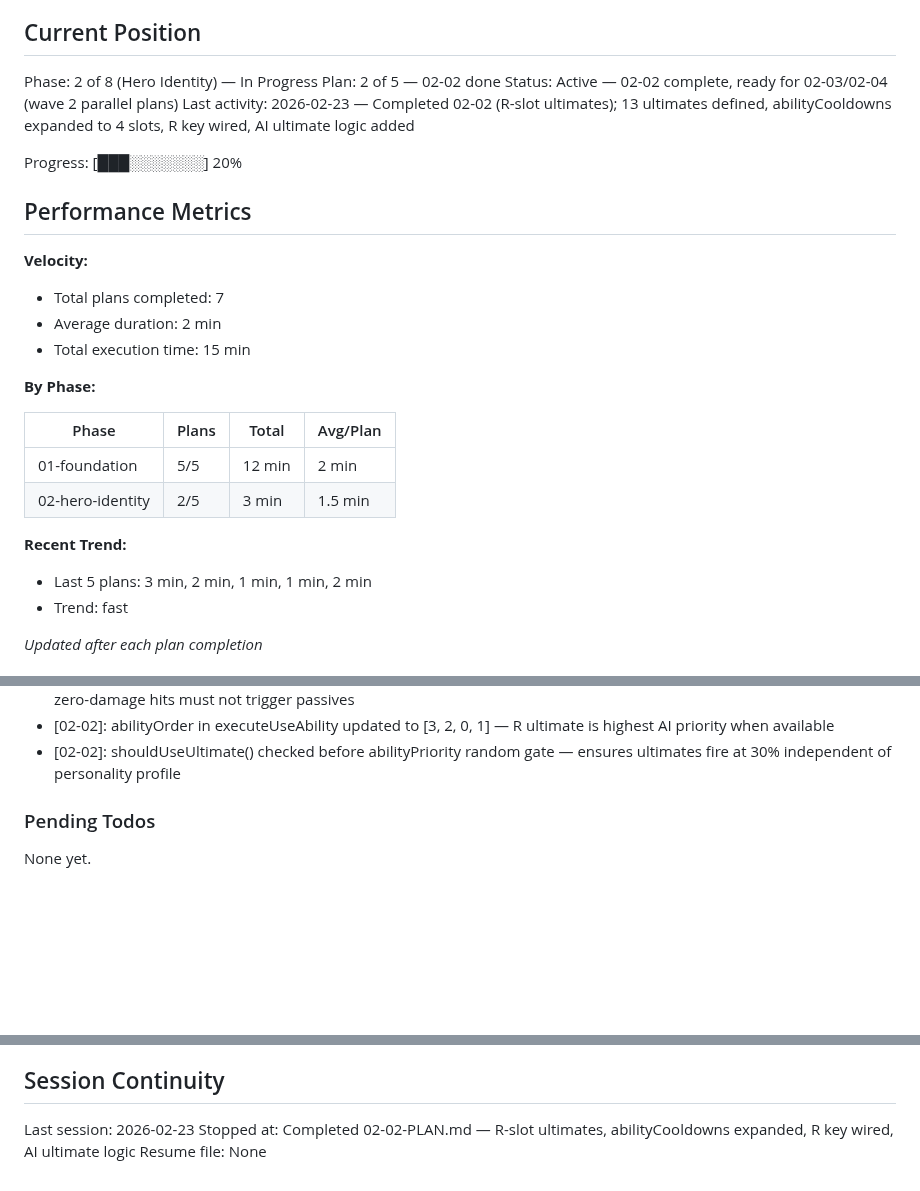
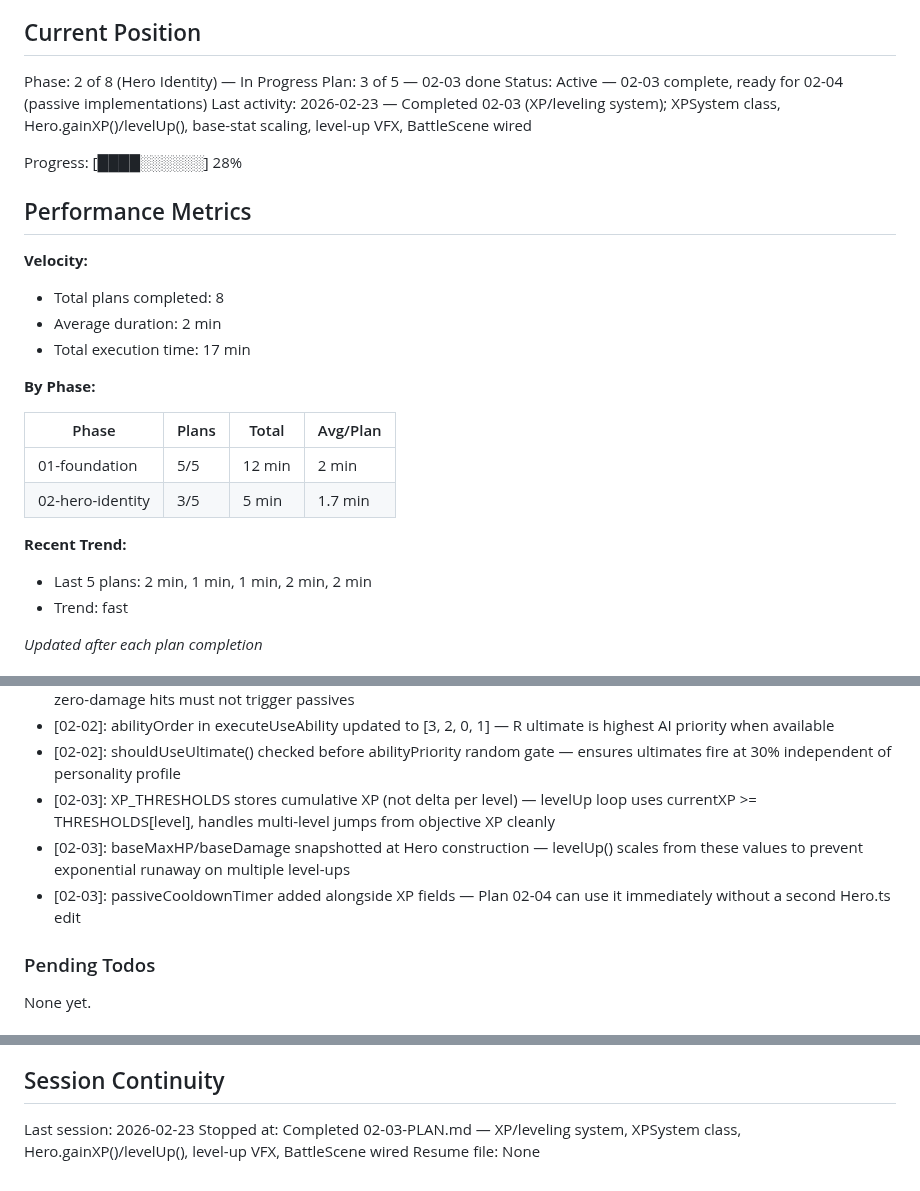
Before and after one commit to Brenopires/dota22, a Markdown page: .planning/STATE.md, 3 parts joined by grey strips. Rendered like a GitHub page; blank space fills up the shorter version.

Commit message:
docs(02-03): complete XP/leveling plan — SUMMARY and STATE updated
- 02-03-SUMMARY.md: XPSystem, Hero XP/level fields, level-up VFX, BattleScene wiring
- STATE.md: plan counter at 3/5, decisions logged, metrics updated (8 total plans, 17 min)

```diff
--- a/.planning/STATE.md
+++ b/.planning/STATE.md
@@ -10,28 +10,28 @@ See: .planning/PROJECT.md (updated 2026-02-22)
 ## Current Position
 
 Phase: 2 of 8 (Hero Identity) — In Progress
-Plan: 2 of 5 — 02-02 done
-Status: Active — 02-02 complete, ready for 02-03/02-04 (wave 2 parallel plans)
-Last activity: 2026-02-23 — Completed 02-02 (R-slot ultimates); 13 ultimates defined, abilityCooldowns expanded to 4 slots, R key wired, AI ultimate logic added
+Plan: 3 of 5 — 02-03 done
+Status: Active — 02-03 complete, ready for 02-04 (passive implementations)
+Last activity: 2026-02-23 — Completed 02-03 (XP/leveling system); XPSystem class, Hero.gainXP()/levelUp(), base-stat scaling, level-up VFX, BattleScene wired
 
-Progress: [███░░░░░░░] 20%
+Progress: [████░░░░░░] 28%
 
 ## Performance Metrics
 
 **Velocity:**
-- Total plans completed: 7
+- Total plans completed: 8
 - Average duration: 2 min
-- Total execution time: 15 min
+- Total execution time: 17 min
 
 **By Phase:**
 
 | Phase | Plans | Total | Avg/Plan |
 |-------|-------|-------|----------|
 | 01-foundation | 5/5 | 12 min | 2 min |
-| 02-hero-identity | 2/5 | 3 min | 1.5 min |
+| 02-hero-identity | 3/5 | 5 min | 1.7 min |
 
 **Recent Trend:**
-- Last 5 plans: 3 min, 2 min, 1 min, 1 min, 2 min
+- Last 5 plans: 2 min, 1 min, 1 min, 2 min, 2 min
 - Trend: fast
 
 *Updated after each plan completion*
@@ -68,6 +68,9 @@ Recent decisions affecting current work:
 - [02-01]: HERO_HIT emitted unconditionally after auto-attack connects; DAMAGE_TAKEN gated on finalDamage > 0 — zero-damage hits must not trigger passives
 - [02-02]: abilityOrder in executeUseAbility updated to [3, 2, 0, 1] — R ultimate is highest AI priority when available
 - [02-02]: shouldUseUltimate() checked before abilityPriority random gate — ensures ultimates fire at 30% independent of personality profile
+- [02-03]: XP_THRESHOLDS stores cumulative XP (not delta per level) — levelUp loop uses currentXP >= THRESHOLDS[level], handles multi-level jumps from objective XP cleanly
+- [02-03]: baseMaxHP/baseDamage snapshotted at Hero construction — levelUp() scales from these values to prevent exponential runaway on multiple level-ups
+- [02-03]: passiveCooldownTimer added alongside XP fields — Plan 02-04 can use it immediately without a second Hero.ts edit
 
 ### Pending Todos
 
@@ -83,5 +86,5 @@ None yet.
 ## Session Continuity
 
 Last session: 2026-02-23
-Stopped at: Completed 02-02-PLAN.md — R-slot ultimates, abilityCooldowns expanded, R key wired, AI ultimate logic
+Stopped at: Completed 02-03-PLAN.md — XP/leveling system, XPSystem class, Hero.gainXP()/levelUp(), level-up VFX, BattleScene wired
 Resume file: None
```
Also changed, not shown: 1 other file.
